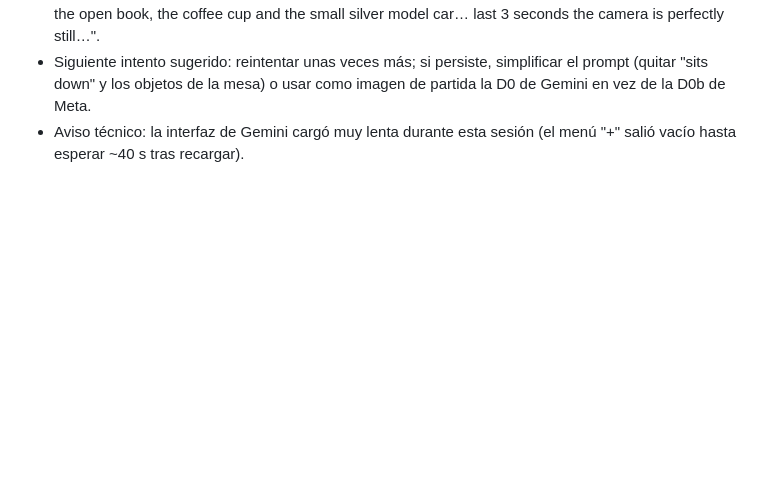
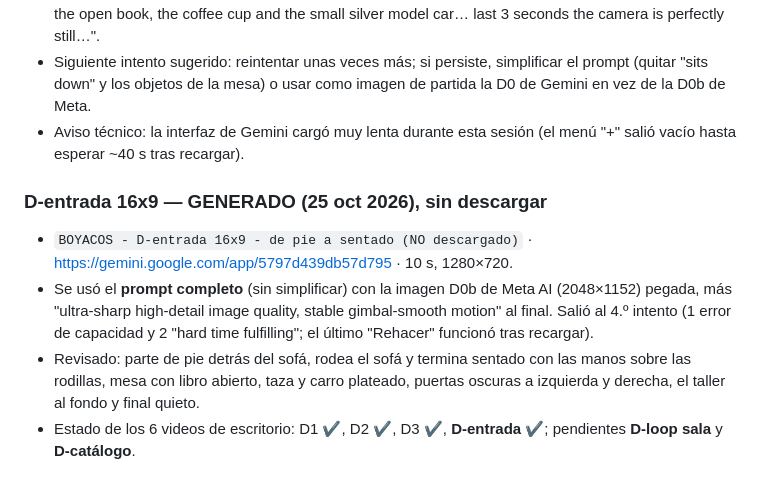
Before and after one commit to saulalejodaza225/losboyacos, a Markdown page: docs/videos-gemini-pendientes.md, the part around the change. Rendered like a GitHub page; blank space fills up the shorter version.

Commit message:
Registro: D-entrada 16:9 generado en Gemini con el prompt completo (sin descargar)
Co-Authored-By: Claude Sonnet 5.5 <noreply@anthropic.com>

```diff
--- a/docs/videos-gemini-pendientes.md
+++ b/docs/videos-gemini-pendientes.md
@@ -144,3 +144,9 @@ Hechos y sin descargar: **D1 FOTOS, D2 OFICINA, D3 MOSTRADOR** (1280×720, 10 s)
 - Prompt usado: "…first frame (same first-person POV standing a few steps behind the brown leather sofa…) Horizontal 16:9, 10 seconds… The viewer walks forward around the leather sofa and sits down on it, ending seated: hands on the knees at the bottom center, looking at the walnut coffee table with the open book, the coffee cup and the small silver model car… last 3 seconds the camera is perfectly still…".
 - Siguiente intento sugerido: reintentar unas veces más; si persiste, simplificar el prompt (quitar "sits down" y los objetos de la mesa) o usar como imagen de partida la D0 de Gemini en vez de la D0b de Meta.
 - Aviso técnico: la interfaz de Gemini cargó muy lenta durante esta sesión (el menú "+" salió vacío hasta esperar ~40 s tras recargar).
+
+### D-entrada 16x9 — GENERADO (25 oct 2026), sin descargar
+- `BOYACOS - D-entrada 16x9 - de pie a sentado (NO descargado)` · https://gemini.google.com/app/5797d439db57d795 · 10 s, 1280×720.
+- Se usó el **prompt completo** (sin simplificar) con la imagen D0b de Meta AI (2048×1152) pegada, más "ultra-sharp high-detail image quality, stable gimbal-smooth motion" al final. Salió al 4.º intento (1 error de capacidad y 2 "hard time fulfilling"; el último "Rehacer" funcionó tras recargar).
+- Revisado: parte de pie detrás del sofá, rodea el sofá y termina sentado con las manos sobre las rodillas, mesa con libro abierto, taza y carro plateado, puertas oscuras a izquierda y derecha, el taller al fondo y final quieto.
+- Estado de los 6 videos de escritorio: D1 ✔, D2 ✔, D3 ✔, **D-entrada ✔**; pendientes **D-loop sala** y **D-catálogo**.
```
